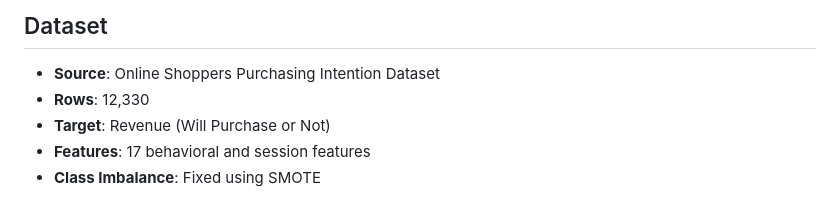
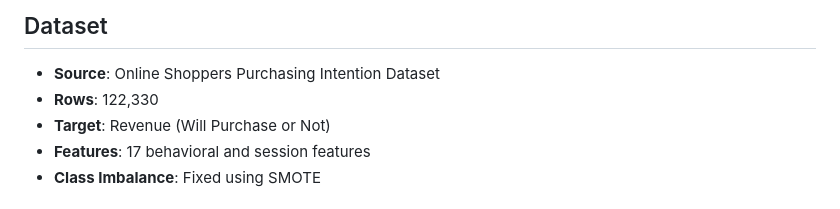
Before and after one commit to NiharGudadhe/Shoppers-Intent-MLOps, a Markdown page: README.md, the part around the change. GitHub-like rendering.

```diff
--- a/README.md
+++ b/README.md
@@ -73,7 +73,7 @@ shoppers-intent-mlops/
 
 ## Dataset
 - **Source**: Online Shoppers Purchasing Intention Dataset
-- **Rows**: 12,330
+- **Rows**: 122,330
 - **Target**: Revenue (Will Purchase or Not)
 - **Features**: 17 behavioral and session features
 - **Class Imbalance**: Fixed using SMOTE
```
